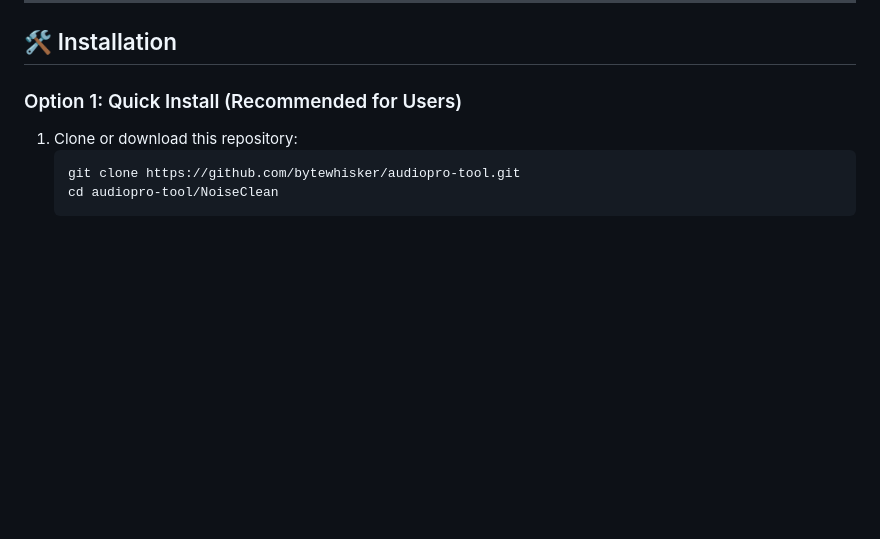
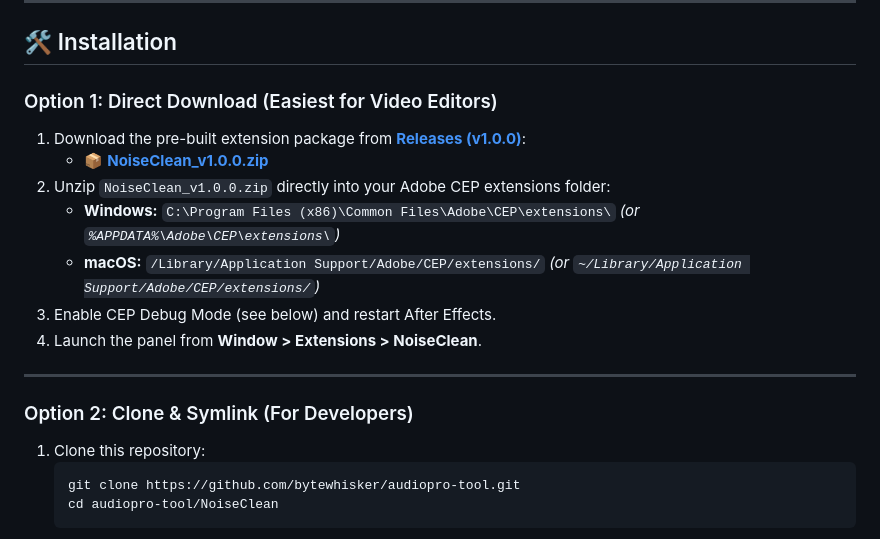
Before and after one commit to bytewhisker/audiopro-tool, a Markdown page: README.md, the part around one of its changes. GitHub-like rendering; blank space fills up the shorter version.

Commit message:
docs: add release v1.0.0 download links and release badges

````diff
--- a/README.md
+++ b/README.md
@@ -64,9 +65,21 @@ Select any footage layer, audio track, or nested pre-comp directly inside Adobe
 
 ## 🛠️ Installation
 
-### Option 1: Quick Install (Recommended for Users)
+### Option 1: Direct Download (Easiest for Video Editors)
 
-1. Clone or download this repository:
+1. Download the pre-built extension package from **[Releases (v1.0.0)](https://github.com/bytewhisker/audiopro-tool/releases/latest)**:
+   * 📦 **[NoiseClean_v1.0.0.zip](https://github.com/bytewhisker/audiopro-tool/releases/download/v1.0.0/NoiseClean_v1.0.0.zip)**
+2. Unzip `NoiseClean_v1.0.0.zip` directly into your Adobe CEP extensions folder:
+   * **Windows:** `C:\Program Files (x86)\Common Files\Adobe\CEP\extensions\` *(or `%APPDATA%\Adobe\CEP\extensions\`)*
+   * **macOS:** `/Library/Application Support/Adobe/CEP/extensions/` *(or `~/Library/Application Support/Adobe/CEP/extensions/`)*
+3. Enable CEP Debug Mode (see below) and restart After Effects.
+4. Launch the panel from **Window > Extensions > NoiseClean**.
+
+---
+
+### Option 2: Clone & Symlink (For Developers)
+
+1. Clone this repository:
    ```bash
    git clone https://github.com/bytewhisker/audiopro-tool.git
    cd audiopro-tool/NoiseClean
````
Also changed, not shown: other parts of README.md (+2 -1 lines).
